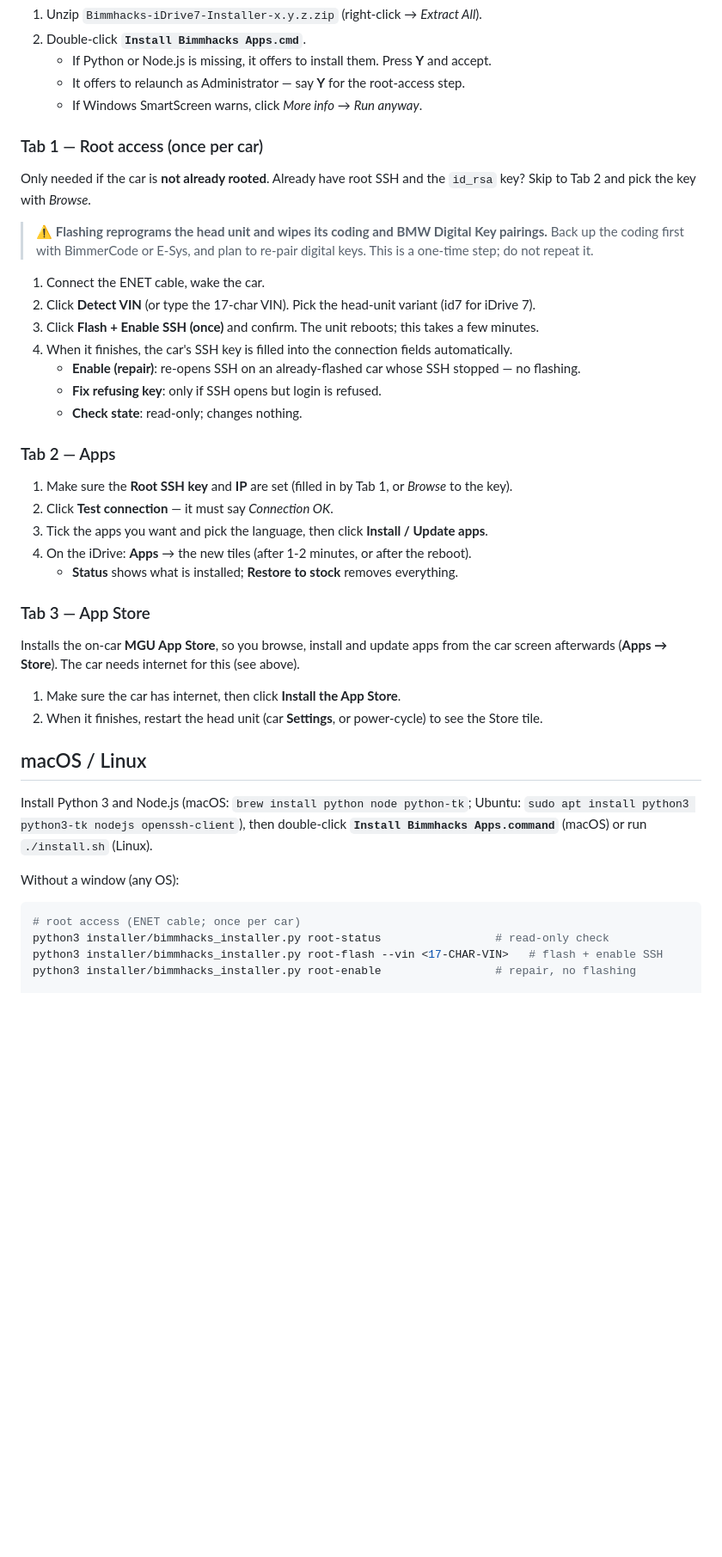
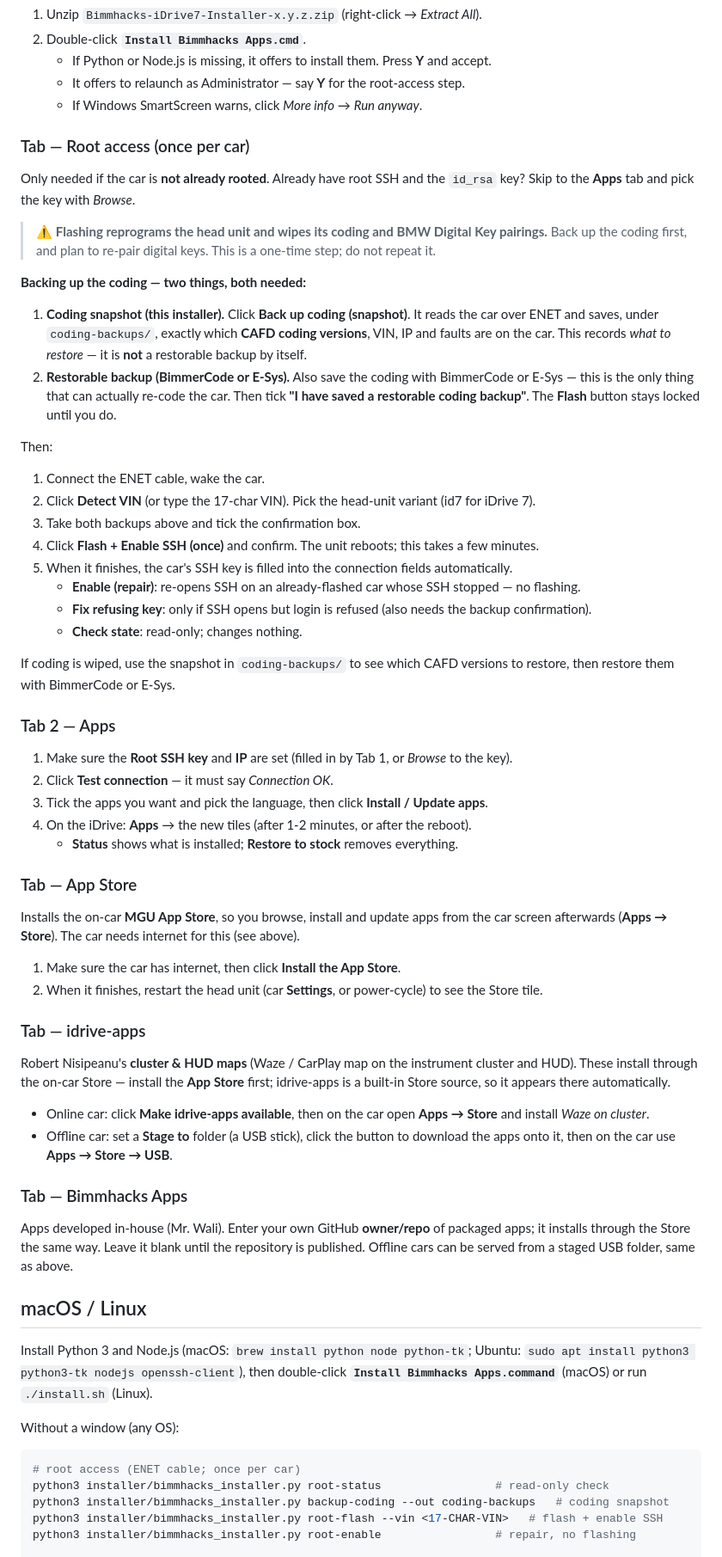
Before and after one commit to waliworld/Bimmhacks, a Markdown page: CLIENT-GUIDE.md, the part around one of its changes. Shown at 86% size. Drawn GitHub-style; blank space fills up the shorter version.

````diff
--- a/CLIENT-GUIDE.md
+++ b/CLIENT-GUIDE.md
@@ -26,22 +29,37 @@ The installer window has three tabs: **1. Root access → 2. Apps → 3. App Sto
    - It offers to relaunch as Administrator — say **Y** for the root-access step.
    - If Windows SmartScreen warns, click *More info* → *Run anyway*.
 
-### Tab 1 — Root access (once per car)
+### Tab — Root access (once per car)
 
 Only needed if the car is **not already rooted**. Already have root SSH and the `id_rsa` key? Skip
-to Tab 2 and pick the key with *Browse*.
+to the **Apps** tab and pick the key with *Browse*.
 
 > ⚠️ **Flashing reprograms the head unit and wipes its coding and BMW Digital Key pairings.**
-> Back up the coding first with BimmerCode or E-Sys, and plan to re-pair digital keys. This is a
-> one-time step; do not repeat it.
+> Back up the coding first, and plan to re-pair digital keys. This is a one-time step; do not repeat it.
+
+**Backing up the coding — two things, both needed:**
+
+1. **Coding snapshot (this installer).** Click **Back up coding (snapshot)**. It reads the car over
+   ENET and saves, under `coding-backups/`, exactly which **CAFD coding versions**, VIN, IP and
+   faults are on the car. This records *what to restore* — it is **not** a restorable backup by
+   itself.
+2. **Restorable backup (BimmerCode or E-Sys).** Also save the coding with BimmerCode or E-Sys —
+   this is the only thing that can actually re-code the car. Then tick **"I have saved a restorable
+   coding backup"**. The **Flash** button stays locked until you do.
+
+Then:
 
 1. Connect the ENET cable, wake the car.
 2. Click **Detect VIN** (or type the 17-char VIN). Pick the head-unit variant (id7 for iDrive 7).
-3. Click **Flash + Enable SSH (once)** and confirm. The unit reboots; this takes a few minutes.
-4. When it finishes, the car's SSH key is filled into the connection fields automatically.
+3. Take both backups above and tick the confirmation box.
+4. Click **Flash + Enable SSH (once)** and confirm. The unit reboots; this takes a few minutes.
+5. When it finishes, the car's SSH key is filled into the connection fields automatically.
    - **Enable (repair)**: re-opens SSH on an already-flashed car whose SSH stopped — no flashing.
-   - **Fix refusing key**: only if SSH opens but login is refused.
+   - **Fix refusing key**: only if SSH opens but login is refused (also needs the backup confirmation).
    - **Check state**: read-only; changes nothing.
+
+If coding is wiped, use the snapshot in `coding-backups/` to see which CAFD versions to restore,
+then restore them with BimmerCode or E-Sys.
 
 ### Tab 2 — Apps
 
@@ -51,13 +69,30 @@ to Tab 2 and pick the key with *Browse*.
 4. On the iDrive: **Apps** → the new tiles (after 1-2 minutes, or after the reboot).
    - **Status** shows what is installed; **Restore to stock** removes everything.
 
-### Tab 3 — App Store
+### Tab — App Store
 
 Installs the on-car **MGU App Store**, so you browse, install and update apps from the car screen
 afterwards (**Apps → Store**). The car needs internet for this (see above).
 
 1. Make sure the car has internet, then click **Install the App Store**.
 2. When it finishes, restart the head unit (car **Settings**, or power-cycle) to see the Store tile.
+
+### Tab — idrive-apps
+
+Robert Nisipeanu's **cluster & HUD maps** (Waze / CarPlay map on the instrument cluster and HUD).
+These install through the on-car Store — install the **App Store** first; idrive-apps is a built-in
+Store source, so it appears there automatically.
+
+- Online car: click **Make idrive-apps available**, then on the car open **Apps → Store** and
+  install *Waze on cluster*.
+- Offline car: set a **Stage to** folder (a USB stick), click the button to download the apps onto
+  it, then on the car use **Apps → Store → USB**.
+
+### Tab — Bimmhacks Apps
+
+Apps developed in-house (Mr. Wali). Enter your own GitHub **owner/repo** of packaged apps; it
+installs through the Store the same way. Leave it blank until the repository is published. Offline
+cars can be served from a staged USB folder, same as above.
 
 ## macOS / Linux
 
@@ -70,6 +105,7 @@ Without a window (any OS):
 ```sh
 # root access (ENET cable; once per car)
 python3 installer/bimmhacks_installer.py root-status                 # read-only check
+python3 installer/bimmhacks_installer.py backup-coding --out coding-backups   # coding snapshot
 python3 installer/bimmhacks_installer.py root-flash --vin <17-CHAR-VIN>   # flash + enable SSH
 python3 installer/bimmhacks_installer.py root-enable                 # repair, no flashing
 
````
Also changed, not shown: other parts of CLIENT-GUIDE.md (+8 -2 lines), README.md (+37 -18 lines), UPSTREAM.md (+16 -0 lines), installer/screenshot.png, 4 other files.
